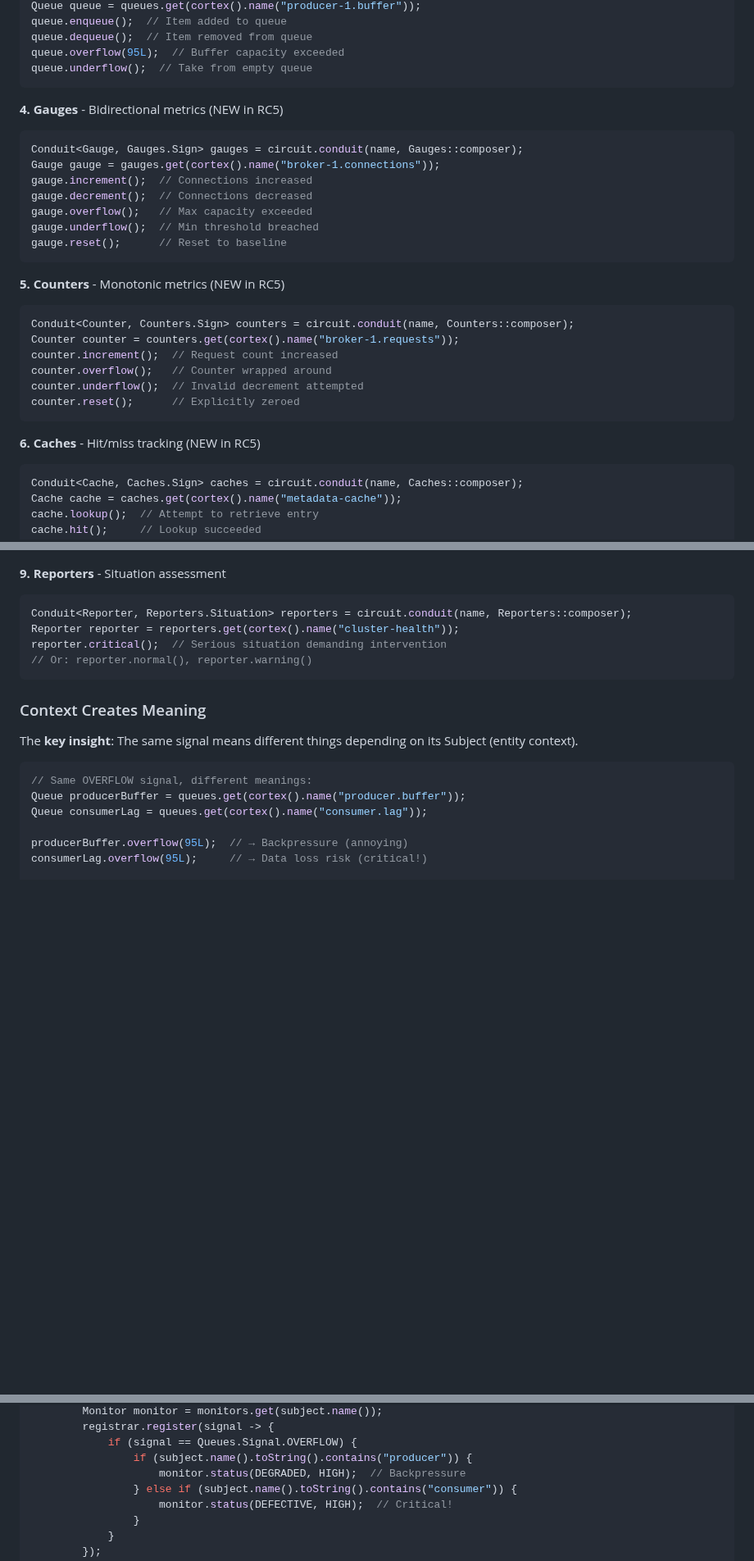
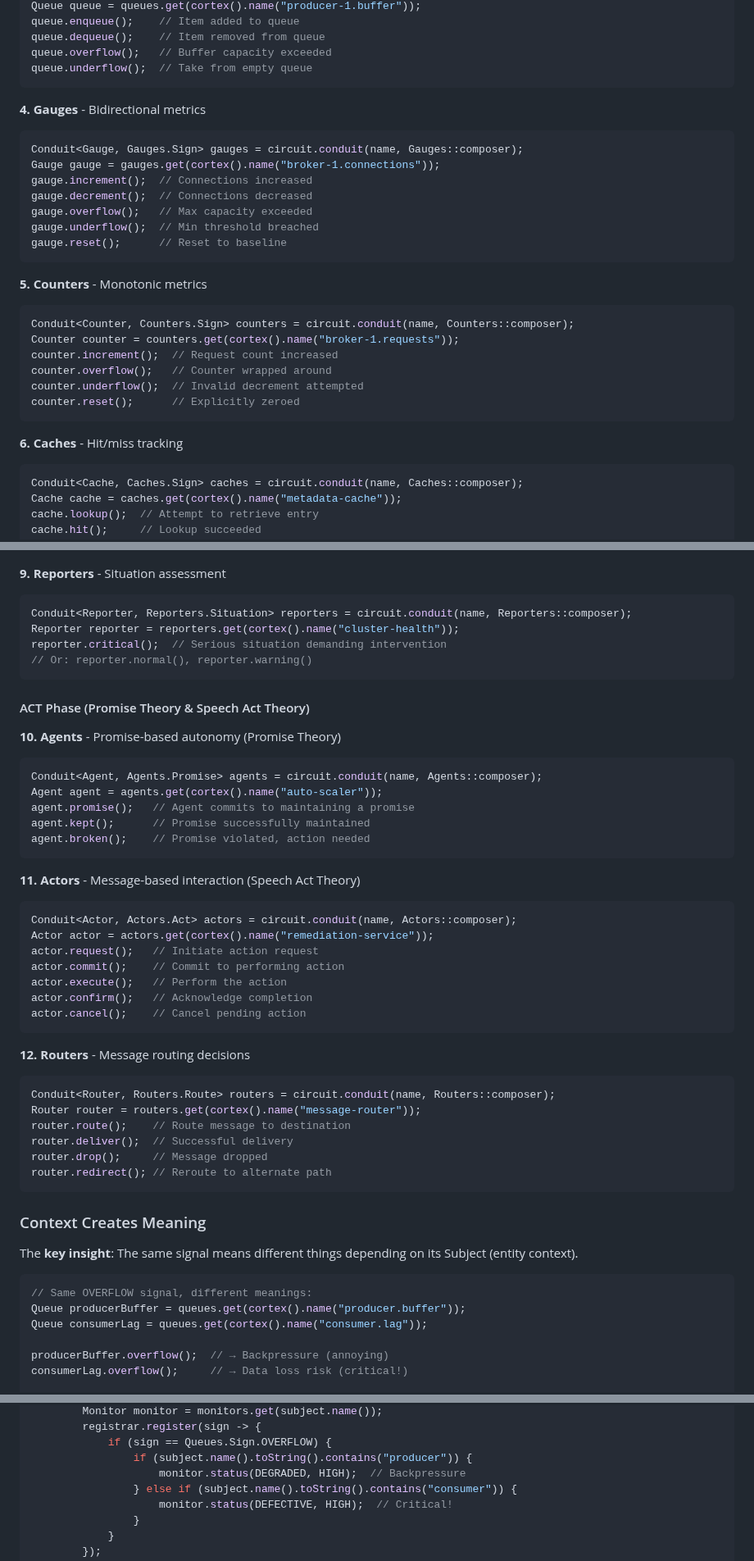
Before and after one commit to fullerstack-io/fullerstack-java, a Markdown page: fullerstack-substrates/docs/ARCHITECTURE.md, 3 parts joined by grey strips. Shown at 82% size. Rendered like a GitHub page; blank space fills up the shorter version.

Commit message:
docs: Update ARCHITECTURE.md to PREVIEW API and 12 instruments
Fixed outdated API references in documentation:

1. API Version Updates:
   - RC5 → 1.0.0-PREVIEW (current Substrates API version)
   - Updated all RC5 references throughout document
   - Changed "RC5 Sealed Hierarchy" → "PREVIEW Sealed Hierarchy"
   - Updated status: "502 tests" → "381 TCK tests passing (100% compliance)"

2. Serventis Instruments:
   - Changed "Nine Instrument APIs" → "Twelve Instrument APIs"
   - Added 3 missing instruments in ACT Phase:
     * Agents - Promise-based autonomy (Promise Theory)
     * Actors - Message-based interaction (Speech Act Theory)
     * Routers - Message routing decisions
   - Removed "(NEW in RC5)" markers (no longer new in PREVIEW)

3. Fixed API Examples:
   - Queues.Signal → Queues.Sign (correct type name)
   - queue.overflow(95L) → queue.overflow() (methods take no parameters)
   - Updated subscriber examples with correct Sign type

4. Updated OODA Loop Coverage:
   - OBSERVE: Probes, Services, Queues, Gauges, Counters, Caches (6)
   - ORIENT: Monitors, Resources (2)
   - DECIDE: Reporters (1)
   - ACT: Agents, Actors, Routers (3) ← NEW
   - Total: 12 instruments

Documentation now accurately reflects:
- Current API version (1.0.0-PREVIEW, not RC5)
- Complete instrument set (12, not 9)
- Correct API signatures and type names
- Full OODA loop implementation (Observe → Orient → Decide → Act)

🤖 Generated with [Claude Code](https://claude.com/claude-code)

Co-Authored-By: Claude <noreply@anthropic.com>

````diff
--- a/fullerstack-substrates/docs/ARCHITECTURE.md
+++ b/fullerstack-substrates/docs/ARCHITECTURE.md
@@ -74,11 +74,11 @@ Conduit<Queue, Queues.Signal> queues = circuit.conduit(name, Queues::composer);
 Queue queue = queues.get(cortex().name("producer-1.buffer"));
-queue.enqueue();  // Item added to queue
-queue.dequeue();  // Item removed from queue
-queue.overflow(95L);  // Buffer capacity exceeded
+queue.enqueue();    // Item added to queue
+queue.dequeue();    // Item removed from queue
+queue.overflow();   // Buffer capacity exceeded
 queue.underflow();  // Take from empty queue
 ```
 
-**4. Gauges** - Bidirectional metrics (NEW in RC5)
+**4. Gauges** - Bidirectional metrics
 ```java
 Conduit<Gauge, Gauges.Sign> gauges = circuit.conduit(name, Gauges::composer);
 Gauge gauge = gauges.get(cortex().name("broker-1.connections"));
@@ -89,7 +89,7 @@ gauge.underflow();  // Min threshold breached
 gauge.reset();      // Reset to baseline
 ```
 
-**5. Counters** - Monotonic metrics (NEW in RC5)
+**5. Counters** - Monotonic metrics
 ```java
 Conduit<Counter, Counters.Sign> counters = circuit.conduit(name, Counters::composer);
 Counter counter = counters.get(cortex().name("broker-1.requests"));
@@ -99,7 +99,7 @@ counter.underflow();  // Invalid decrement attempted
 counter.reset();      // Explicitly zeroed
 ```
 
-**6. Caches** - Hit/miss tracking (NEW in RC5)
+**6. Caches** - Hit/miss tracking
 ```java
 Conduit<Cache, Caches.Sign> caches = circuit.conduit(name, Caches::composer);
 Cache cache = caches.get(cortex().name("metadata-cache"));
@@ -145,6 +145,38 @@ reporter.critical();  // Serious situation demanding intervention
 // Or: reporter.normal(), reporter.warning()
 ```
 
+#### ACT Phase (Promise Theory & Speech Act Theory)
+
+**10. Agents** - Promise-based autonomy (Promise Theory)
+```java
+Conduit<Agent, Agents.Promise> agents = circuit.conduit(name, Agents::composer);
+Agent agent = agents.get(cortex().name("auto-scaler"));
+agent.promise();   // Agent commits to maintaining a promise
+agent.kept();      // Promise successfully maintained
+agent.broken();    // Promise violated, action needed
+```
+
+**11. Actors** - Message-based interaction (Speech Act Theory)
+```java
+Conduit<Actor, Actors.Act> actors = circuit.conduit(name, Actors::composer);
+Actor actor = actors.get(cortex().name("remediation-service"));
+actor.request();   // Initiate action request
+actor.commit();    // Commit to performing action
+actor.execute();   // Perform the action
+actor.confirm();   // Acknowledge completion
+actor.cancel();    // Cancel pending action
+```
+
+**12. Routers** - Message routing decisions
+```java
+Conduit<Router, Routers.Route> routers = circuit.conduit(name, Routers::composer);
+Router router = routers.get(cortex().name("message-router"));
+router.route();    // Route message to destination
+router.deliver();  // Successful delivery
+router.drop();     // Message dropped
+router.redirect(); // Reroute to alternate path
+```
+
 ### Context Creates Meaning
 
 The **key insight**: The same signal means different things depending on its Subject (entity context).
@@ -154,8 +186,8 @@ The **key insight**: The same signal means different things depending on its Sub
 Queue producerBuffer = queues.get(cortex().name("producer.buffer"));
 Queue consumerLag = queues.get(cortex().name("consumer.lag"));
 
-producerBuffer.overflow(95L);  // → Backpressure (annoying)
-consumerLag.overflow(95L);     // → Data loss risk (critical!)
+producerBuffer.overflow();  // → Backpressure (annoying)
+consumerLag.overflow();     // → Data loss risk (critical!)
 
 // Subscribers interpret based on Subject:
 queues.subscribe(cortex().subscriber(
@@ -164,6 +196,6 @@ queues.subscribe(cortex().subscriber(
         Monitor monitor = monitors.get(subject.name());
-        registrar.register(signal -> {
-            if (signal == Queues.Signal.OVERFLOW) {
+        registrar.register(sign -> {
+            if (sign == Queues.Sign.OVERFLOW) {
                 if (subject.name().toString().contains("producer")) {
                     monitor.status(DEGRADED, HIGH);  // Backpressure
                 } else if (subject.name().toString().contains("consumer")) {
````
Also changed, not shown: other parts of fullerstack-substrates/docs/ARCHITECTURE.md (+14 -14 lines).
